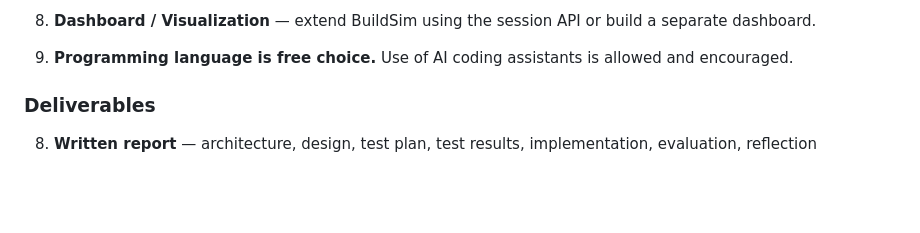
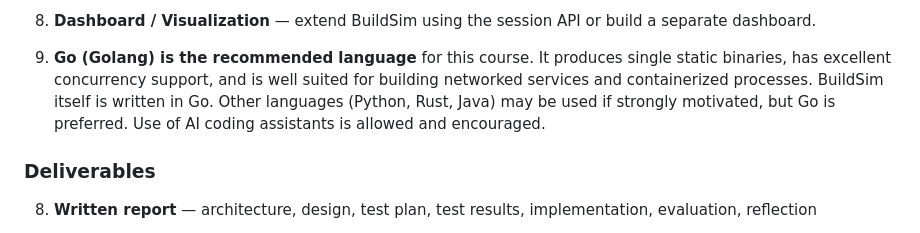
Before and after one commit to eislab-cps/D7065E, a Markdown page: lab-assignment/README.md, the part around the change. Drawn GitHub-style; blank space fills up the shorter version.

Commit message:
Recommend Go as primary language, update prompt examples to use Go

```diff
--- a/lab-assignment/README.md
+++ b/lab-assignment/README.md
@@ -141,7 +141,7 @@ Must be approved before implementation.
 
 8. **Dashboard / Visualization** — extend BuildSim using the session API or build a separate dashboard.
 
-9. **Programming language is free choice.** Use of AI coding assistants is allowed and encouraged.
+9. **Go (Golang) is the recommended language** for this course. It produces single static binaries, has excellent concurrency support, and is well suited for building networked services and containerized processes. BuildSim itself is written in Go. Other languages (Python, Rust, Java) may be used if strongly motivated, but Go is preferred. Use of AI coding assistants is allowed and encouraged.
 
 ### Deliverables
 
```
Also changed, not shown: lab-assignment/prompt-examples.md (+3 -3 lines).
